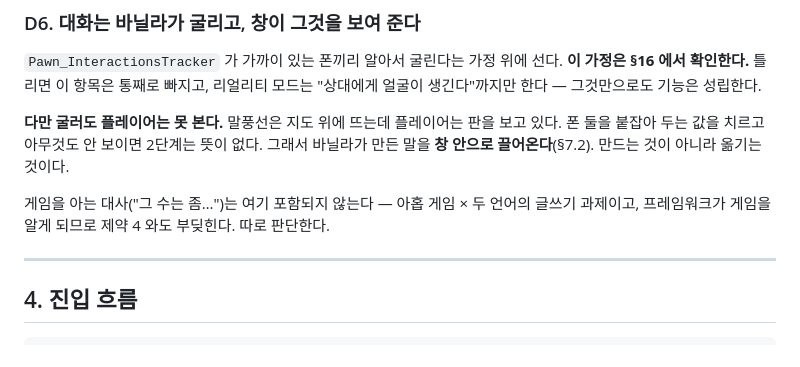
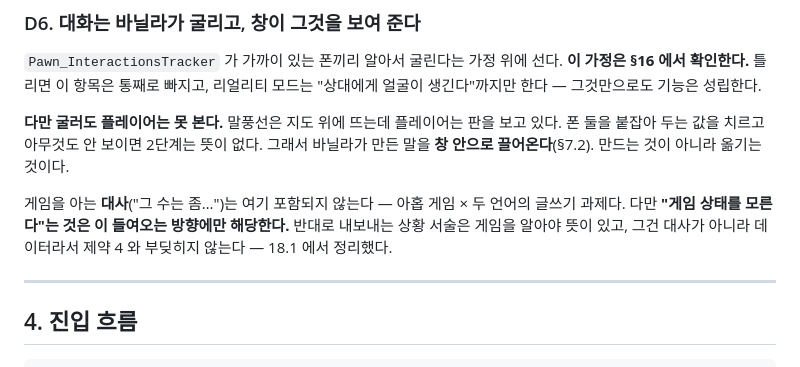
Before and after one commit to tr8425/PlayableRecreation, a Markdown page: DESIGN_RealityMode.md, the part around one of its changes. Rendered like a GitHub page.

```diff
--- a/DESIGN_RealityMode.md
+++ b/DESIGN_RealityMode.md
@@ -91,8 +91,10 @@ AI 는 손대지 않는다. 리얼리티 모드가 하는 일은 기존 AI 에
 있다. 폰 둘을 붙잡아 두는 값을 치르고 아무것도 안 보이면 2단계는 뜻이 없다.
 그래서 바닐라가 만든 말을 **창 안으로 끌어온다**(§7.2). 만드는 것이 아니라 옮기는 것이다.
 
-게임을 아는 대사("그 수는 좀…")는 여기 포함되지 않는다 — 아홉 게임 × 두 언어의
-글쓰기 과제이고, 프레임워크가 게임을 알게 되므로 제약 4 와도 부딪힌다. 따로 판단한다.
+게임을 아는 **대사**("그 수는 좀…")는 여기 포함되지 않는다 — 아홉 게임 × 두 언어의
+글쓰기 과제다. 다만 **"게임 상태를 모른다"는 것은 이 들여오는 방향에만 해당한다.**
+반대로 내보내는 상황 서술은 게임을 알아야 뜻이 있고, 그건 대사가 아니라 데이터라서
+제약 4 와 부딪히지 않는다 — 18.1 에서 정리했다.
 
 ---
 
```
Also changed, not shown: other parts of DESIGN_RealityMode.md (+55 -13 lines).
